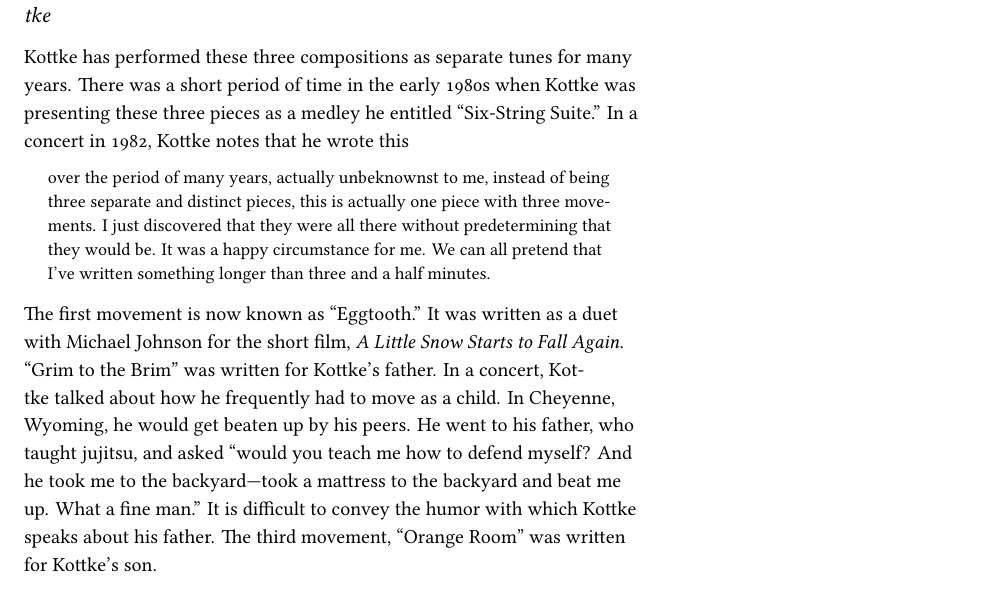
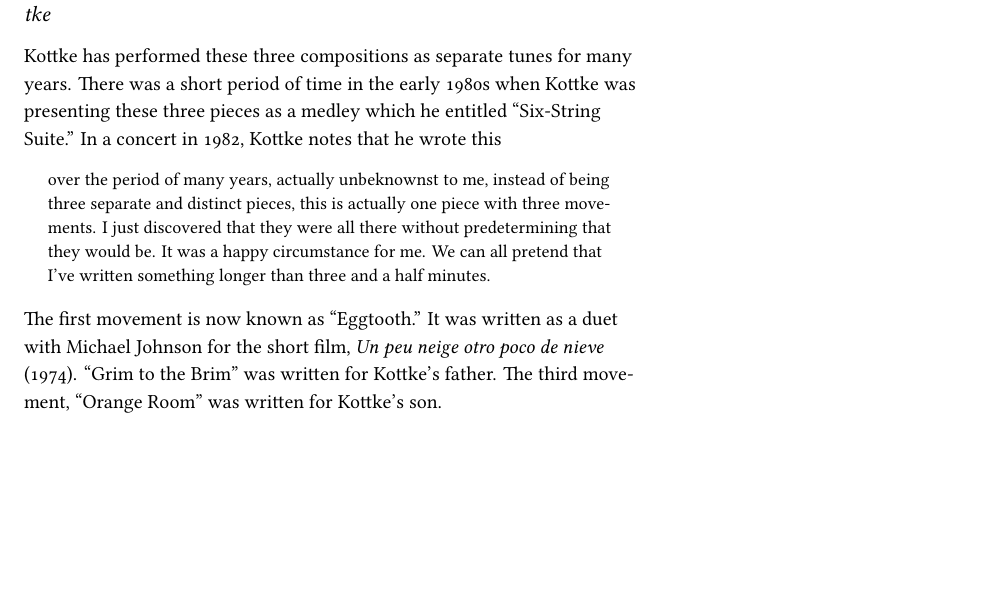
Before and after one commit to rachaelcarlson/TeXtonic, a LaTeX document (ProgramNotes/carlsonProgramNotes.tex): part of page 5 of 6, cut so that both start at the same text, the shorter picture padded with empty space. Compiled offline with XeLaTeX.

Commit message:
edited six-string suite

```diff
--- a/ProgramNotes/carlsonProgramNotes.tex
+++ b/ProgramNotes/carlsonProgramNotes.tex
@@ -270,10 +270,11 @@ bass note on the \emph{and} of beat 4 propelling the composition
 forward.
 \subsection*{Six-String Suite: ``Eggtooth''/``Grim to the Brim''/``Orange
   Room'' by Leo Kottke}
-Kottke has performed these three compositions as separate tunes for many
-years. There was a short period of time in the early 1980s when Kottke was
-presenting these three pieces as a medley he entitled ``Six-String Suite.''
-In a concert in 1982, Kottke notes that he wrote this
+Kottke has performed these three compositions as separate tunes for
+many years. There was a short period of time in the early 1980s when
+Kottke was presenting these three pieces as a medley which he entitled
+``Six-String Suite.''  In a concert in 1982, Kottke notes that he
+wrote this
 \begin{quote}
   over the period of many years, actually unbeknownst to me, instead of being
   three separate and distinct pieces, this is actually one piece with three
@@ -281,15 +282,10 @@ In a concert in 1982, Kottke notes that he wrote this
   that they would be. It was a happy circumstance for me. We can all pretend
   that I've written something longer than three and a half minutes.
 \end{quote}
-The first movement is now known as ``Eggtooth.'' It was written as a duet with
-Michael Johnson for the short film, \emph{A Little Snow Starts to Fall
-  Again}. ``Grim to the Brim'' was written for Kottke's father. In a concert,
-Kottke talked about how he frequently had to move as a child. In Cheyenne,
-Wyoming, he would get beaten up by his peers. He went to his father, who
-taught jujitsu, and asked ``would you teach me how to defend myself? And he
-took me to the backyard—took a mattress to the backyard and beat me up. What a
-fine man.'' It is difficult to convey the humor with which Kottke speaks about
-his father. The third movement, ``Orange Room'' was written for Kottke's
+The first movement is now known as ``Eggtooth.'' It was written as a
+duet with Michael Johnson for the short film, \emph{Un peu neige otro
+  poco de nieve} (1974). ``Grim to the Brim'' was written for Kottke's
+father. The third movement, ``Orange Room'' was written for Kottke's
 son.
 % In an introduction to this piece Kottke stated that he was sitting around
 % with is son one day:
```
Also changed, not shown: ProgramNotes/carlsonProgramNotes.pdf.
